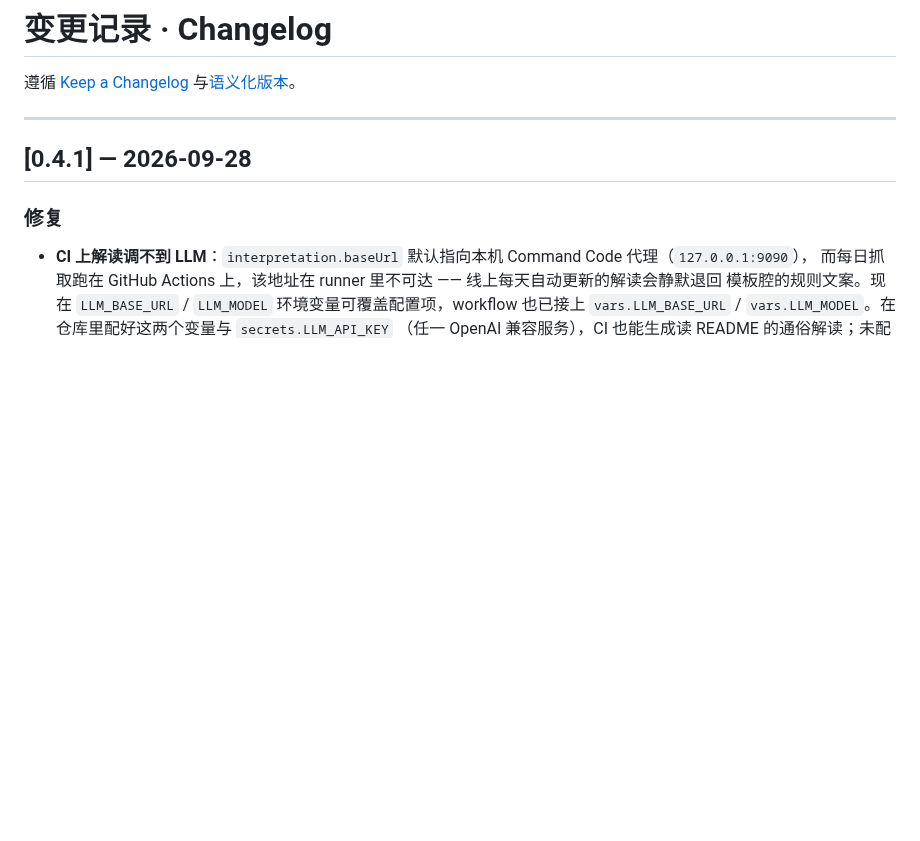
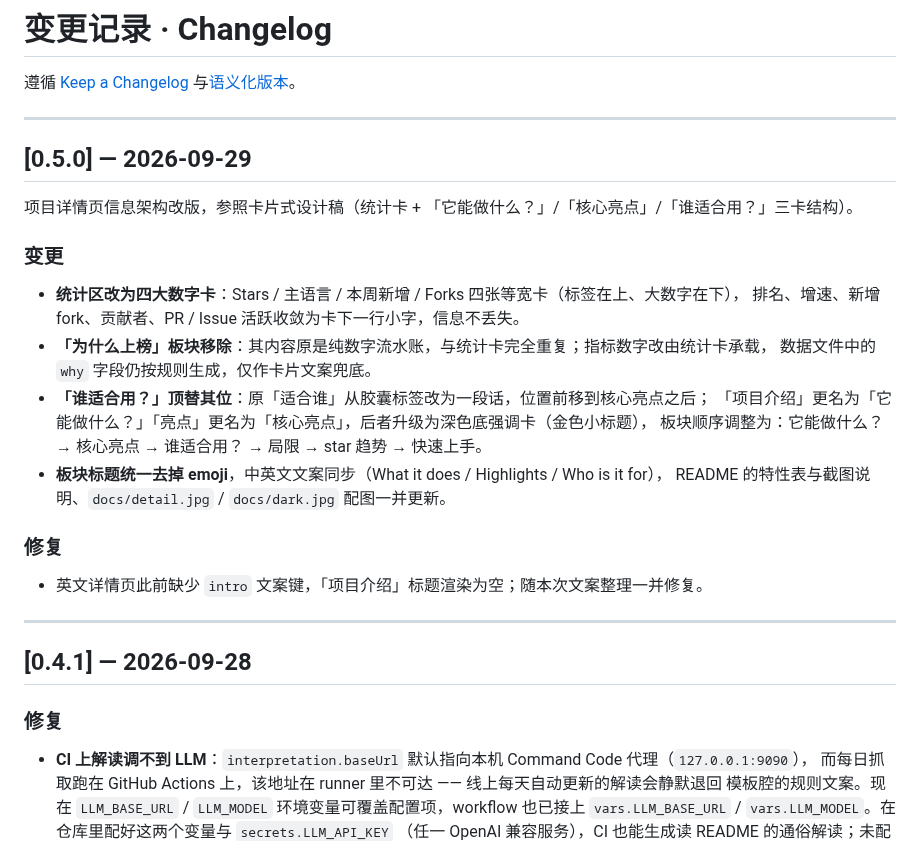
Before and after one commit to wjf1/ai-agent-top10, a Markdown page: CHANGELOG.md, the part around the change. GitHub-like rendering; blank space fills up the shorter version.

```diff
--- a/CHANGELOG.md
+++ b/CHANGELOG.md
@@ -1,6 +1,28 @@
 # 变更记录 · Changelog
 
 遵循 [Keep a Changelog](https://keepachangelog.com/zh-CN/1.1.0/) 与[语义化版本](https://semver.org/lang/zh-CN/)。
+
+---
+
+## [0.5.0] — 2026-09-29
+
+项目详情页信息架构改版，参照卡片式设计稿（统计卡 + 「它能做什么？」/「核心亮点」/「谁适合用？」三卡结构）。
+
+### 变更
+
+- **统计区改为四大数字卡**：Stars / 主语言 / 本周新增 / Forks 四张等宽卡（标签在上、大数字在下），
+  排名、增速、新增 fork、贡献者、PR / Issue 活跃收敛为卡下一行小字，信息不丢失。
+- **「为什么上榜」板块移除**：其内容原是纯数字流水账，与统计卡完全重复；指标数字改由统计卡承载，
+  数据文件中的 `why` 字段仍按规则生成，仅作卡片文案兜底。
+- **「谁适合用？」顶替其位**：原「适合谁」从胶囊标签改为一段话，位置前移到核心亮点之后；
+  「项目介绍」更名为「它能做什么？」「亮点」更名为「核心亮点」，后者升级为深色底强调卡（金色小标题），
+  板块顺序调整为：它能做什么？ → 核心亮点 → 谁适合用？ → 局限 → star 趋势 → 快速上手。
+- **板块标题统一去掉 emoji**，中英文文案同步（What it does / Highlights / Who is it for），
+  README 的特性表与截图说明、`docs/detail.jpg` / `docs/dark.jpg` 配图一并更新。
+
+### 修复
+
+- 英文详情页此前缺少 `intro` 文案键，「项目介绍」标题渲染为空；随本次文案整理一并修复。
 
 ---
 
```
Also changed, not shown: README.md (+4 -4 lines), docs/dark.jpg, docs/detail.jpg, 4 other files.
